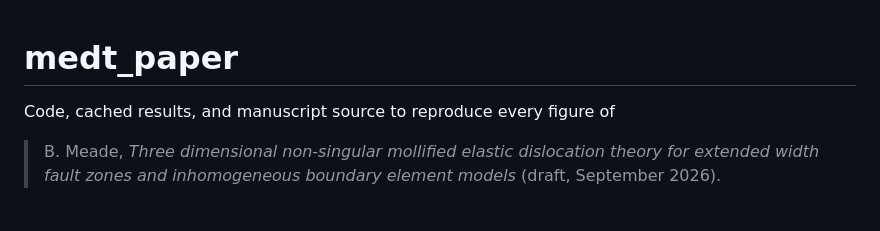
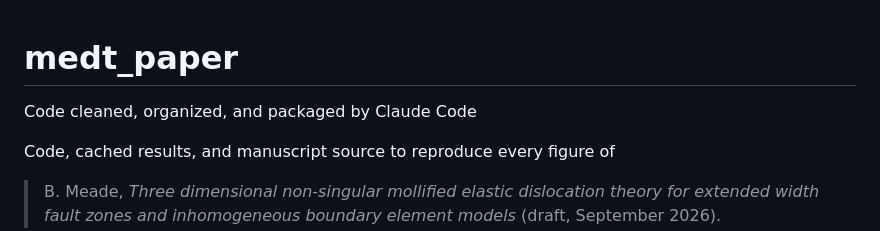
Before and after one commit to brendanjmeade/medt_paper, a Markdown page: README.md, the part around the change. Drawn GitHub-style; blank space fills up the shorter version.

Commit message:
Add leading Claude Code note

```diff
--- a/README.md
+++ b/README.md
@@ -1,4 +1,6 @@
 # medt_paper
+
+Code cleaned, organized, and packaged by Claude Code
 
 Code, cached results, and manuscript source to reproduce every figure of
 
```
